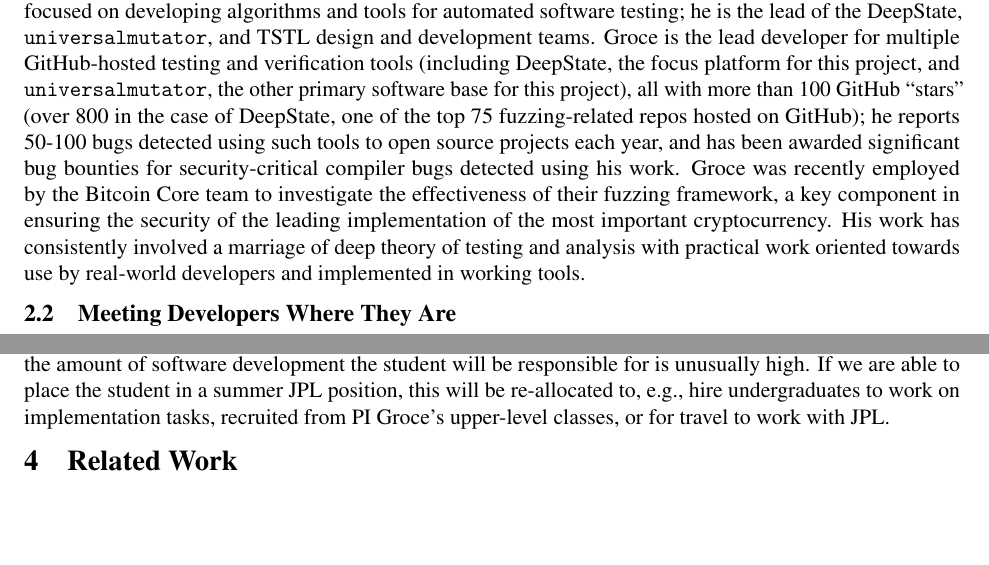
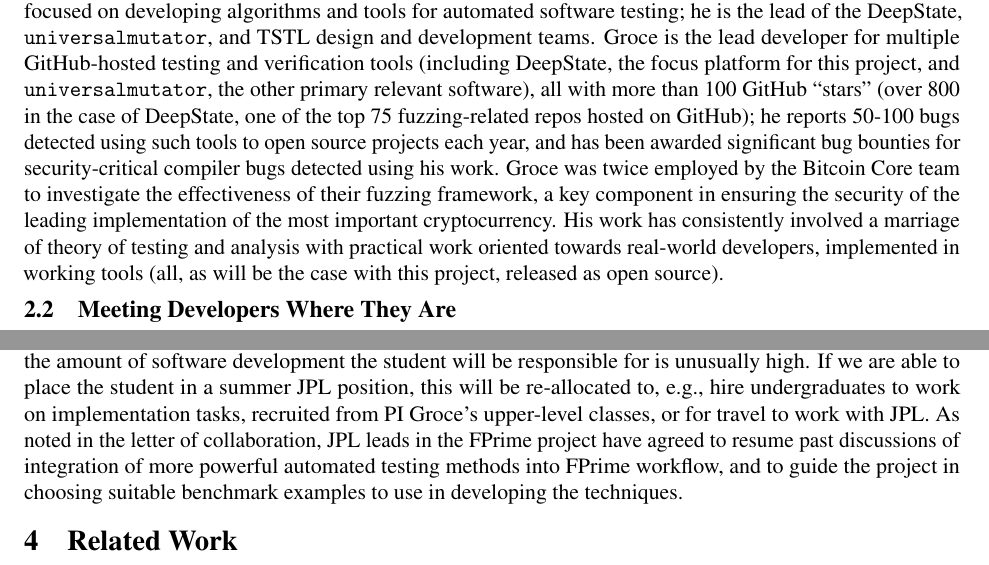
Before and after one commit to agroce/nsffprime, a LaTeX document (main.tex, which reads merit.tex, researchplan.tex): two parts of pages 3 and 14 of 17, joined at a grey line, cut so that both start at the same text, the shorter picture padded with empty space. Compiled offline with pdfLaTeX.

Commit message:
maybe final

```diff
--- a/merit.tex
+++ b/merit.tex
@@ -20,18 +20,18 @@
 the lead of the DeepState, {\tt universalmutator}, and TSTL design and development teams.
 Groce is the lead developer for multiple GitHub-hosted testing and
 verification tools (including DeepState, the focus platform for this
-project, and {\tt universalmutator}, the other primary software base for
-this project), all with more than 100 GitHub ``stars'' (over 800 in
+project, and {\tt universalmutator}, the other primary relevant software), all with more than 100 GitHub ``stars'' (over 800 in
 the case of DeepState, one of the top 75 fuzzing-related repos hosted on GitHub); he reports 50-100
 bugs detected using such tools to open source projects each year, and
 has been awarded significant bug bounties for security-critical
-compiler bugs detected using his work.  Groce was recently employed by
+compiler bugs detected using his work.  Groce was twice employed by
 the Bitcoin Core team to investigate the effectiveness of their
 fuzzing framework, a key component in ensuring the security of the
 leading implementation of the most important cryptocurrency.  His work
-has consistently involved a marriage of deep theory of testing and
-analysis with practical work oriented towards use by real-world
-developers and implemented in working tools.
+has consistently involved a marriage of theory of testing and
+analysis with practical work oriented towards real-world
+developers, implemented in working tools (all, as will be the case with this
+project, released as open source).
 
 
 \subsection{Meeting Developers Where They Are}
--- a/researchplan.tex
+++ b/researchplan.tex
@@ -52,4 +52,5 @@
 of software development the student will be responsible for is
 unusually high.  If we are able to place the student in a summer JPL
 position, this will be re-allocated to, e.g., hire undergraduates to work on implementation tasks,
-recruited from PI Groce's upper-level classes, or for travel to work with JPL.
+recruited from PI Groce's upper-level classes, or for travel to work
+with JPL.  As noted in the letter of collaboration, JPL leads in the FPrime project have agreed to resume past discussions of integration of more powerful automated testing methods into FPrime workflow, and to guide the project in choosing suitable benchmark examples to use in developing the techniques.
```
Also changed, not shown: framactodeepstate.tex (+1 -1 lines), overview.tex (+5 -6 lines).
